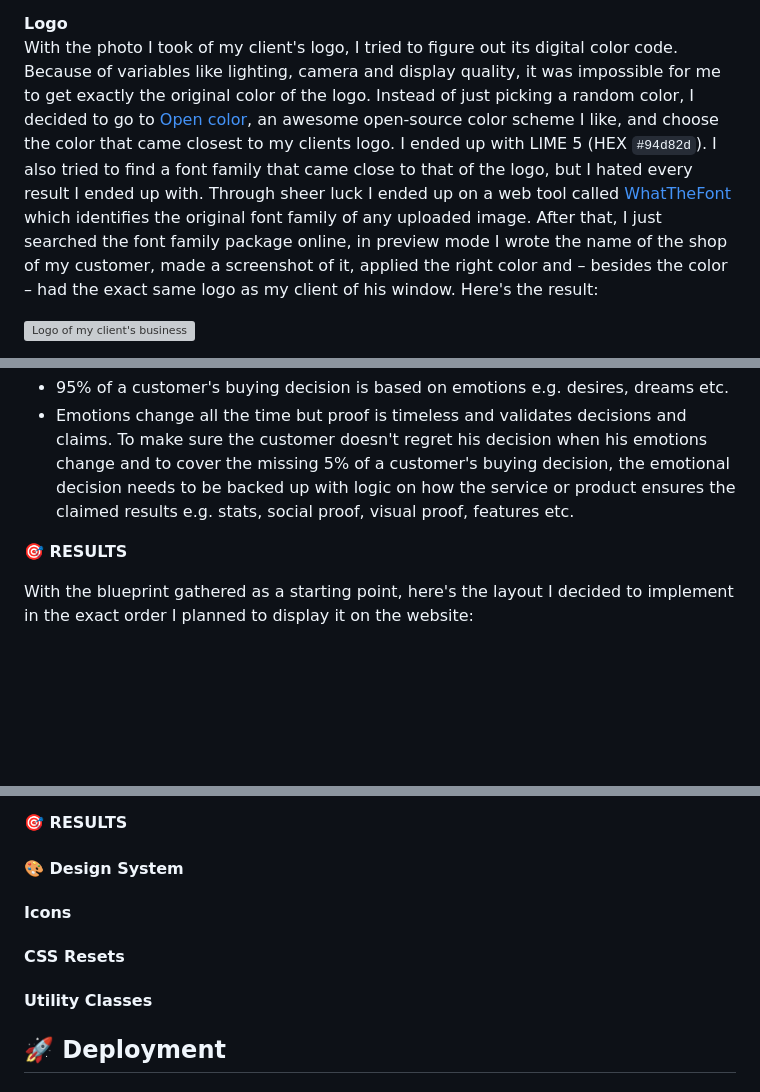
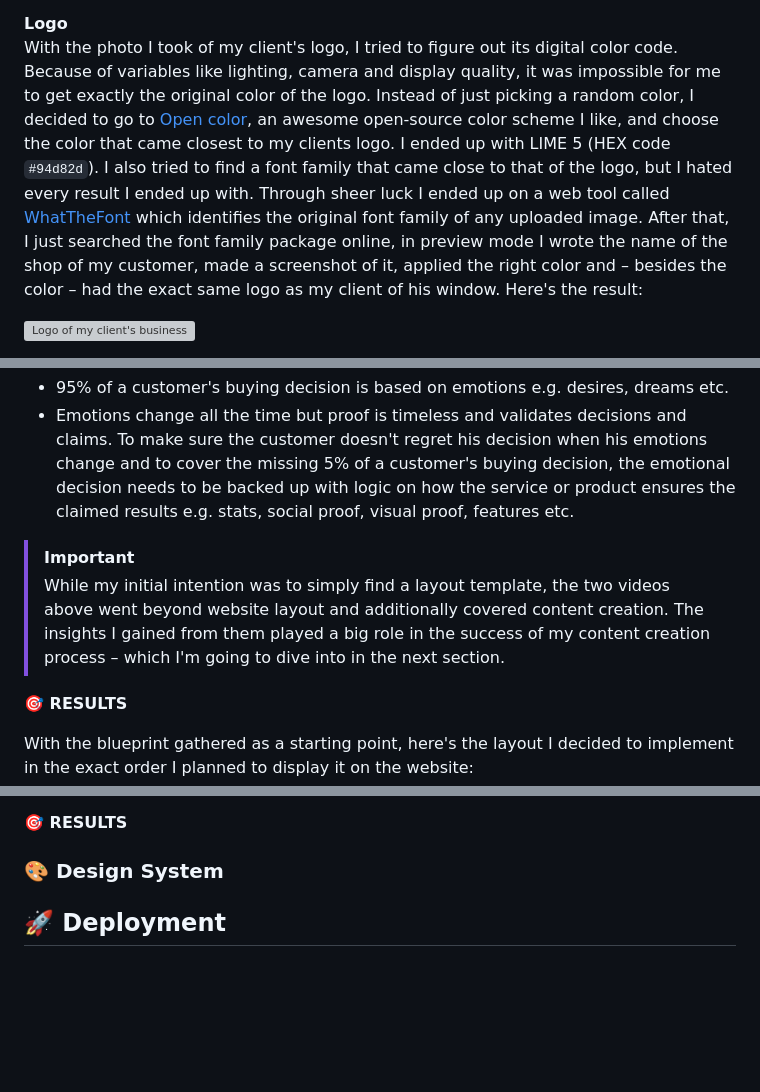
Before and after one commit to xMazzmax/coiffeur-seren, a Markdown page: README.md, 3 parts joined by grey strips. Drawn GitHub-style; blank space fills up the shorter version; grey boxes are pictures that could not be loaded.

```diff
--- a/README.md
+++ b/README.md
@@ -187,7 +187,7 @@ My client wanted to choose the first option as he thought he could get new revie
 During the project I came to the realization that Apple users don't use Google Maps, they use Apple Maps instead. I informed my client about it, created him an Apple Business Account, did everything necessary to claim his existing shop on Apple Maps and updated everything like on Google Maps by the end of the project. By the time of this writing, the claim of the business profile and the changes to it are still being reviewed by Apple.
 
 **Logo**
-With the photo I took of my client's logo, I tried to figure out its digital color code. Because of variables like lighting, camera and display quality, it was impossible for me to get exactly the original color of the logo. Instead of just picking a random color, I decided to go to [Open color](), an awesome open-source color scheme I like, and choose the color that came closest to my clients logo. I ended up with LIME 5 (HEX `#94d82d`). I also tried to find a font family that came close to that of the logo, but I hated every result I ended up with. Through sheer luck I ended up on a web tool called [WhatTheFont](https://www.myfonts.com/pages/whatthefont) which identifies the original font family of any uploaded image. After that, I just searched the font family package online, in preview mode I wrote the name of the shop of my customer, made a screenshot of it, applied the right color and – besides the color – had the exact same logo as my client of his window. Here's the result:
+With the photo I took of my client's logo, I tried to figure out its digital color code. Because of variables like lighting, camera and display quality, it was impossible for me to get exactly the original color of the logo. Instead of just picking a random color, I decided to go to [Open color](), an awesome open-source color scheme I like, and choose the color that came closest to my clients logo. I ended up with LIME 5 (HEX code `#94d82d`). I also tried to find a font family that came close to that of the logo, but I hated every result I ended up with. Through sheer luck I ended up on a web tool called [WhatTheFont](https://www.myfonts.com/pages/whatthefont) which identifies the original font family of any uploaded image. After that, I just searched the font family package online, in preview mode I wrote the name of the shop of my customer, made a screenshot of it, applied the right color and – besides the color – had the exact same logo as my client of his window. Here's the result:
 
 ![Logo of my client's business](https://i.postimg.cc/rpR8q576/seren-logo.png)
 
@@ -214,6 +214,9 @@ In addition to the last video mentioned, I also watched the video [Copy This Per
 
 - 95% of a customer's buying decision is based on emotions e.g. desires, dreams etc.
 - Emotions change all the time but proof is timeless and validates decisions and claims. To make sure the customer doesn't regret his decision when his emotions change and to cover the missing 5% of a customer's buying decision, the emotional decision needs to be backed up with logic on how the service or product ensures the claimed results e.g. stats, social proof, visual proof, features etc.
+
+> [!IMPORTANT]
+> While my initial intention was to simply find a layout template, the two videos above went beyond website layout and additionally covered content creation. The insights I gained from them played a big role in the success of my content creation process – which I'm going to dive into in the next section.
 
 **🎯 RESULTS**
 
@@ -699,13 +716,7 @@ The coding principles I used as blueprint for this project were the following:
 
 **🎯 RESULTS**
 
-#### 🎨 Design System
-
-#### Icons
-
-#### CSS Resets
-
-#### Utility Classes
+### 🎨 Design System
 
 ## 🚀 Deployment
 
```
Also changed, not shown: other parts of README.md (+21 -10 lines).
